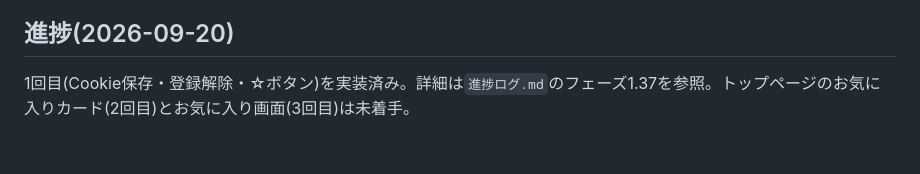
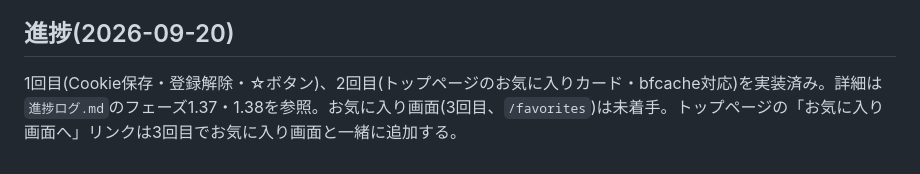
Before and after one commit to yyama694/clash-royale-api, a Markdown page: お気に入り（検討中）.md, the part around the change. Drawn GitHub-style.

```diff
--- a/お気に入り（検討中）.md
+++ b/お気に入り（検討中）.md
@@ -129,4 +129,4 @@
 
 ## 進捗(2026-09-20)
 
-1回目(Cookie保存・登録解除・☆ボタン)を実装済み。詳細は`進捗ログ.md`のフェーズ1.37を参照。トップページのお気に入りカード(2回目)とお気に入り画面(3回目)は未着手。
+1回目(Cookie保存・登録解除・☆ボタン)、2回目(トップページのお気に入りカード・bfcache対応)を実装済み。詳細は`進捗ログ.md`のフェーズ1.37・1.38を参照。お気に入り画面(3回目、`/favorites`)は未着手。トップページの「お気に入り画面へ」リンクは3回目でお気に入り画面と一緒に追加する。
```
Also changed, not shown: TODO.md (+1 -1 lines), 進捗ログ.md (+12 -1 lines).
